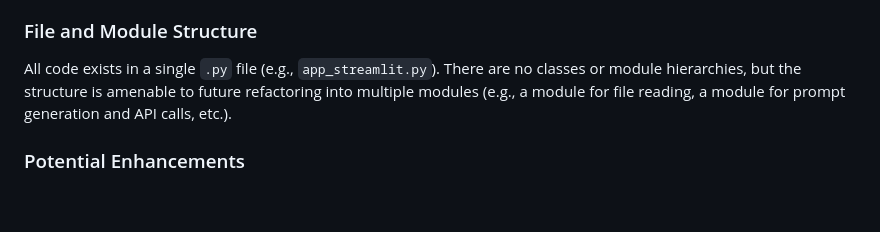
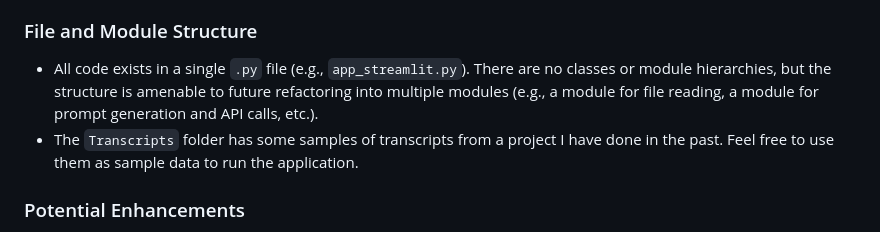
Before and after one commit to ChHarding/PensieveAI, a Markdown page: Docs/Developer_Guide.md, the part around the change. Rendered like a GitHub page; blank space fills up the shorter version.

```diff
--- a/Docs/Developer_Guide.md
+++ b/Docs/Developer_Guide.md
@@ -136,7 +136,8 @@ In summary, the code flow is:
 
 ### File and Module Structure
 
-All code exists in a single `.py` file (e.g., `app_streamlit.py`). There are no classes or module hierarchies, but the structure is amenable to future refactoring into multiple modules (e.g., a module for file reading, a module for prompt generation and API calls, etc.).
+- All code exists in a single `.py` file (e.g., `app_streamlit.py`). There are no classes or module hierarchies, but the structure is amenable to future refactoring into multiple modules (e.g., a module for file reading, a module for prompt generation and API calls, etc.).
+- The `Transcripts` folder has some samples of transcripts from a project I have done in the past. Feel free to use them as sample data to run the application.
 
 ### Potential Enhancements
 
```
